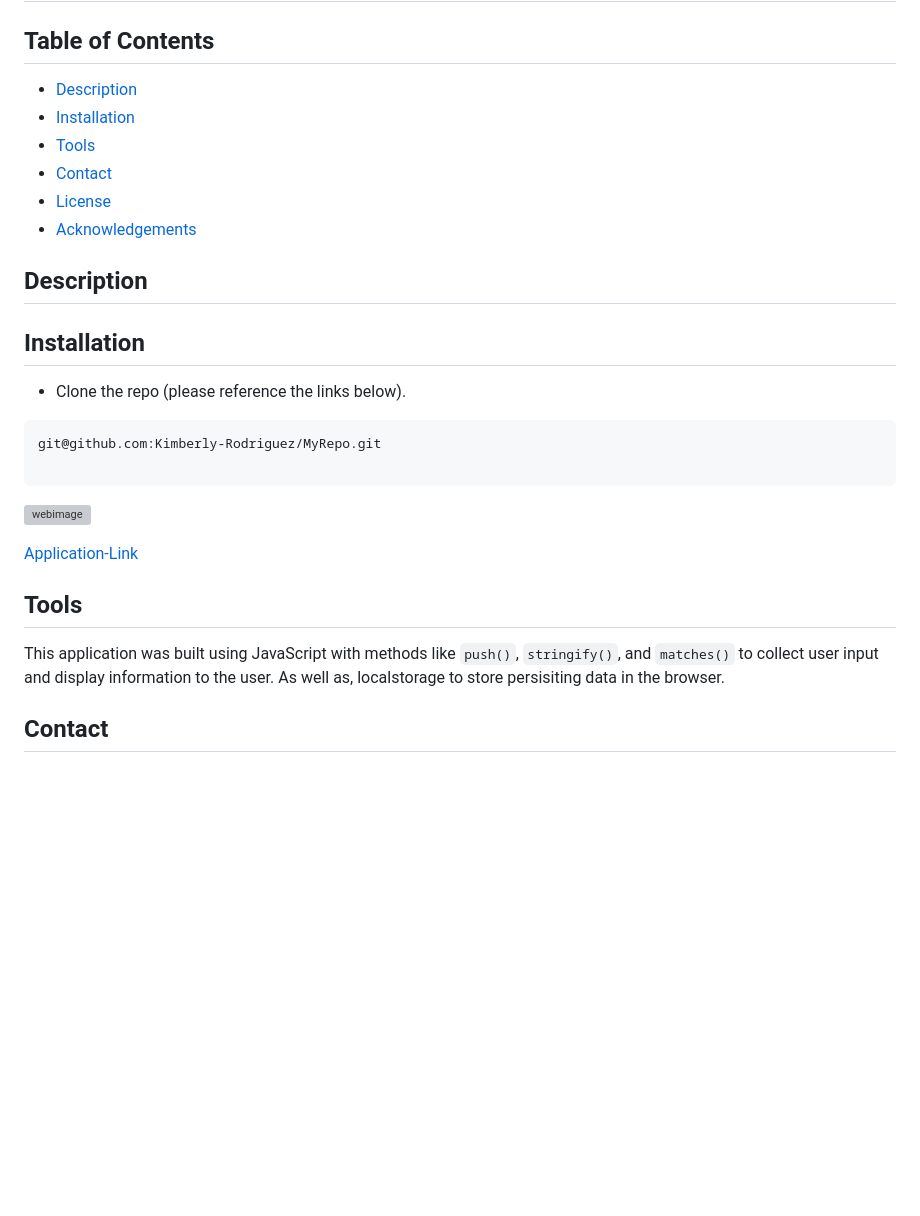
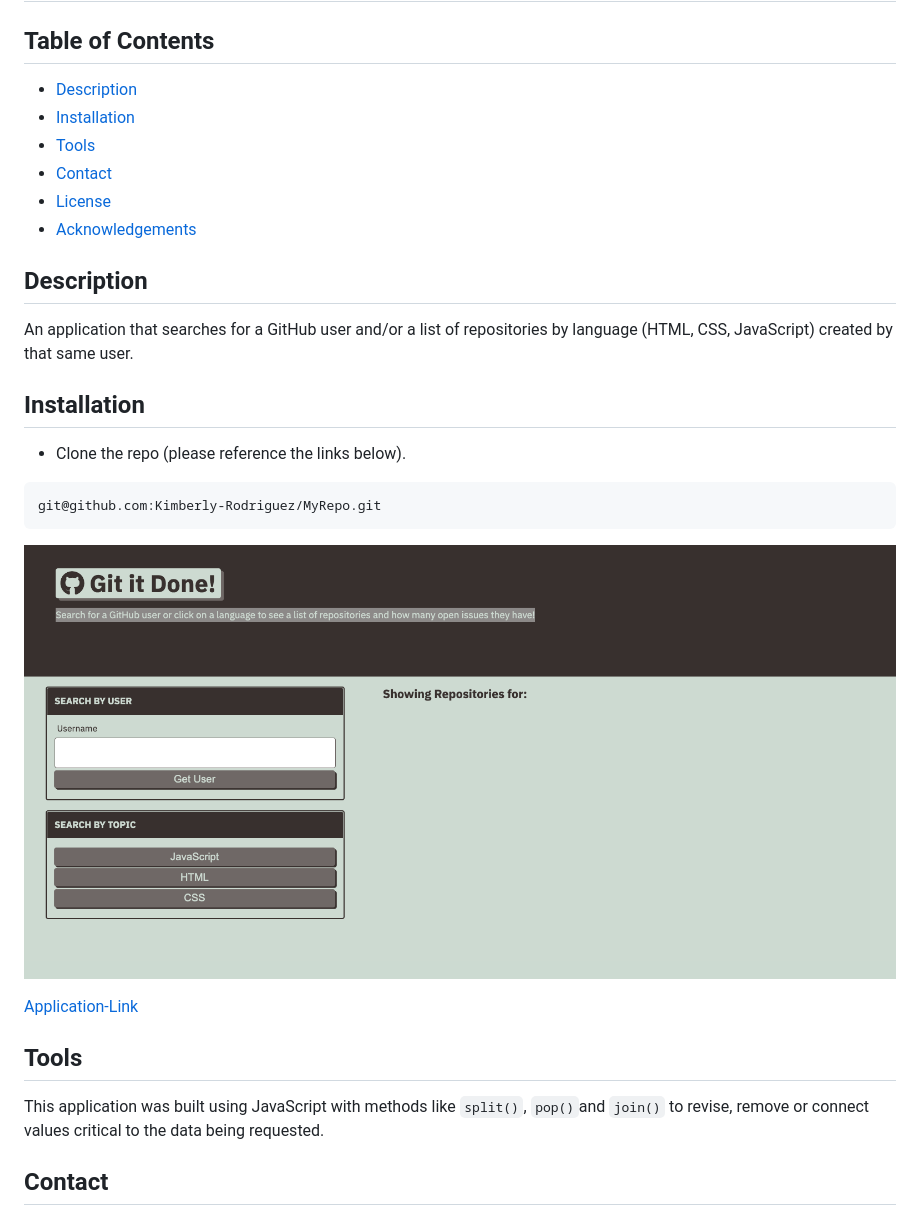
Before and after one commit to Kimberly-Rodriguez/MyRepo, a Markdown page: README.md, the part around the change. GitHub-like rendering; pictures changed too: Images/landingPage.png (added); blank space fills up the shorter version; grey boxes are pictures that could not be loaded.

Commit message:
update readme documentation to show description and tools

````diff
--- a/README.md
+++ b/README.md
@@ -2,31 +2,32 @@
 
 ## Table of Contents
 
-* [Description](#description)
-* [Installation](#installation)
-* [Tools](#tools)
-* [Contact](#contact)
-* [License](#license)
-* [Acknowledgements](#acknowledgements)
+- [Description](#description)
+- [Installation](#installation)
+- [Tools](#tools)
+- [Contact](#contact)
+- [License](#license)
+- [Acknowledgements](#acknowledgements)
 
 ## Description
 
+An application that searches for a GitHub user and/or a list of repositories by language (HTML, CSS, JavaScript) created by that same user.
 
 ## Installation
 
-* Clone the repo (please reference the links below).
+- Clone the repo (please reference the links below).
+
 ```md
 git@github.com:Kimberly-Rodriguez/MyRepo.git
+```
 
-```
-![webimage](.png)
+![webimage](./Images/landingPage.png)
 
 [Application-Link](https://kimberly-rodriguez.github.io/MyRepo/)
 
 ## Tools
 
-This application was built using JavaScript with methods like `push()`, `stringify()`, and `matches()` to collect user input and display information to the user. As well as, localstorage to store persisiting data in the browser.
-
+This application was built using JavaScript with methods like `split()`, `pop()`and `join()` to revise, remove or connect values critical to the data being requested.
 
 ## Contact
 
````
Also changed, not shown: 1 other file.
